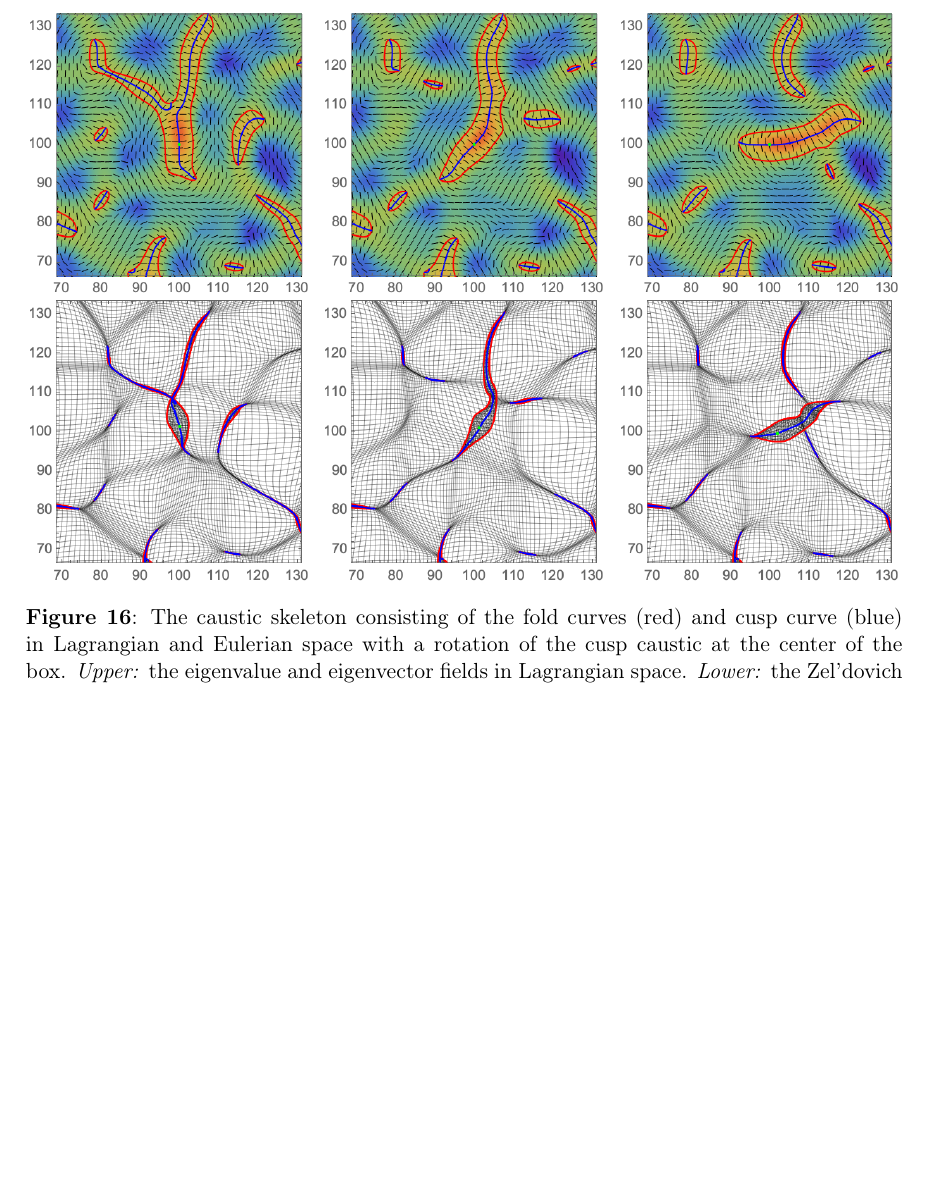
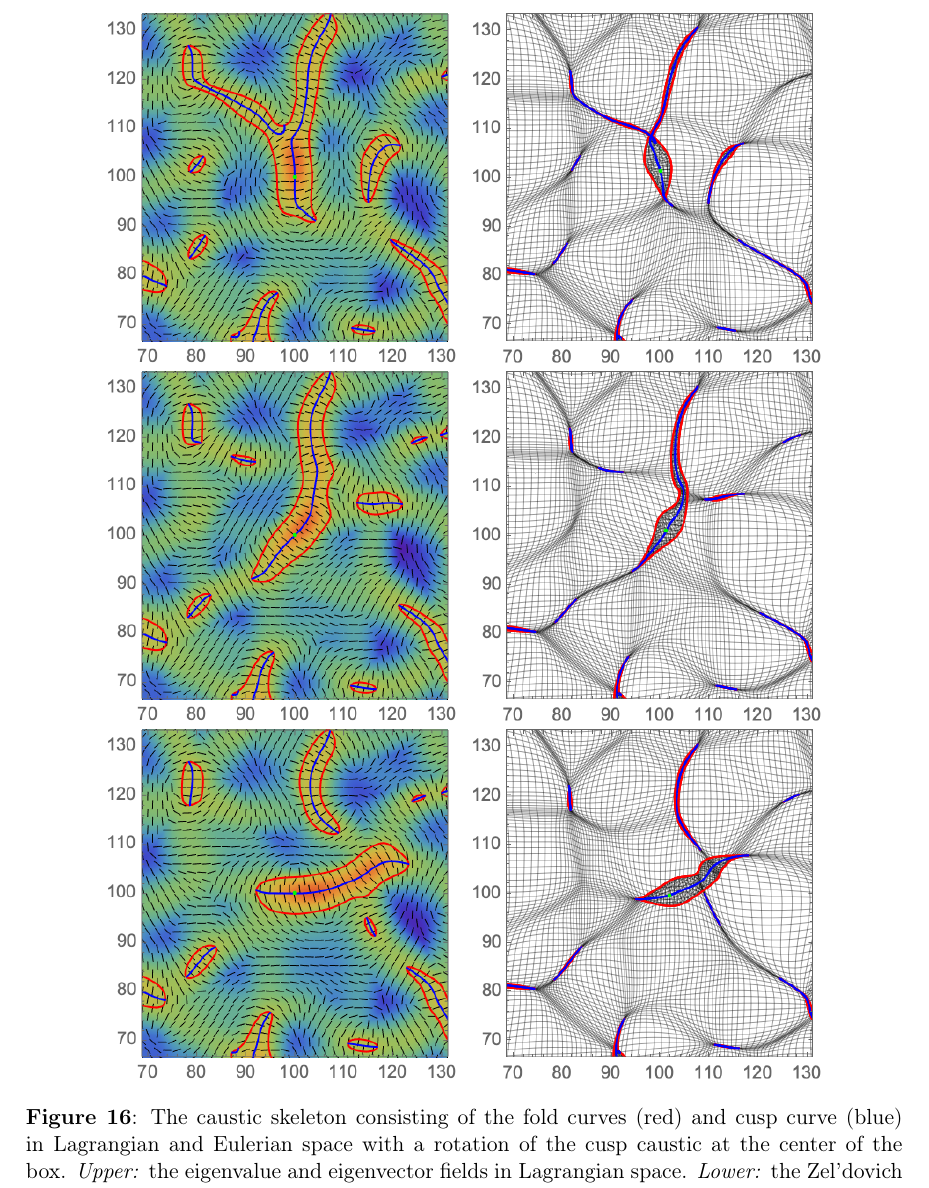
Before and after one commit to jfeldbrugge/Caustic-Skeleton-2D, a LaTeX document (2D Caustic Skeleton II.tex): part of page 36 of 50, cut so that both start at the same text, the shorter picture padded with empty space. Compiled offline with pdfLaTeX.

Commit message:
figure 16

```diff
--- a/2D Caustic Skeleton II.tex
+++ b/2D Caustic Skeleton II.tex
@@ -1197,22 +1197,22 @@ See figure \ref{fig:rotation} for an illustration of the cusp caustic with three
 
 \begin{figure}
 \centering
-\begin{subfigure}[b]{0.32\textwidth}
+\begin{subfigure}[b]{0.4\textwidth}
 \includegraphics[width=\textwidth]{Rotation_L_1}
 \end{subfigure}~
-\begin{subfigure}[b]{0.32\textwidth}
+\begin{subfigure}[b]{0.4\textwidth}
+\includegraphics[width=\textwidth]{Rotation_Z_1}
+\end{subfigure}\\
+\begin{subfigure}[b]{0.4\textwidth}
 \includegraphics[width=\textwidth]{Rotation_L_2}
 \end{subfigure}~
-\begin{subfigure}[b]{0.32\textwidth}
+\begin{subfigure}[b]{0.4\textwidth}
+\includegraphics[width=\textwidth]{Rotation_Z_2}
+\end{subfigure}\\
+\begin{subfigure}[b]{0.4\textwidth}
 \includegraphics[width=\textwidth]{Rotation_L_3}
-\end{subfigure}\\
-\begin{subfigure}[b]{0.32\textwidth}
-\includegraphics[width=\textwidth]{Rotation_Z_1}
-\end{subfigure}~
-\begin{subfigure}[b]{0.32\textwidth}
-\includegraphics[width=\textwidth]{Rotation_Z_2}
-\end{subfigure}~
-\begin{subfigure}[b]{0.32\textwidth}
+\end{subfigure}~
+\begin{subfigure}[b]{0.4\textwidth}
 \includegraphics[width=\textwidth]{Rotation_Z_3}
 \end{subfigure}
 \caption{The caustic skeleton consisting of the fold curves (red) and cusp curve (blue) in Lagrangian and Eulerian space with a rotation of the cusp caustic at the center of the box. \textit{Upper:} the eigenvalue and eigenvector fields in Lagrangian space. \textit{Lower:} the Zel'dovich approximation in Eulerian space. \textit{Left:} with the vertical orientation. \textit{Center:} with a diagonal orientation. \textit{Right:} with the horizontal orientation.}\label{fig:rotation}
```
